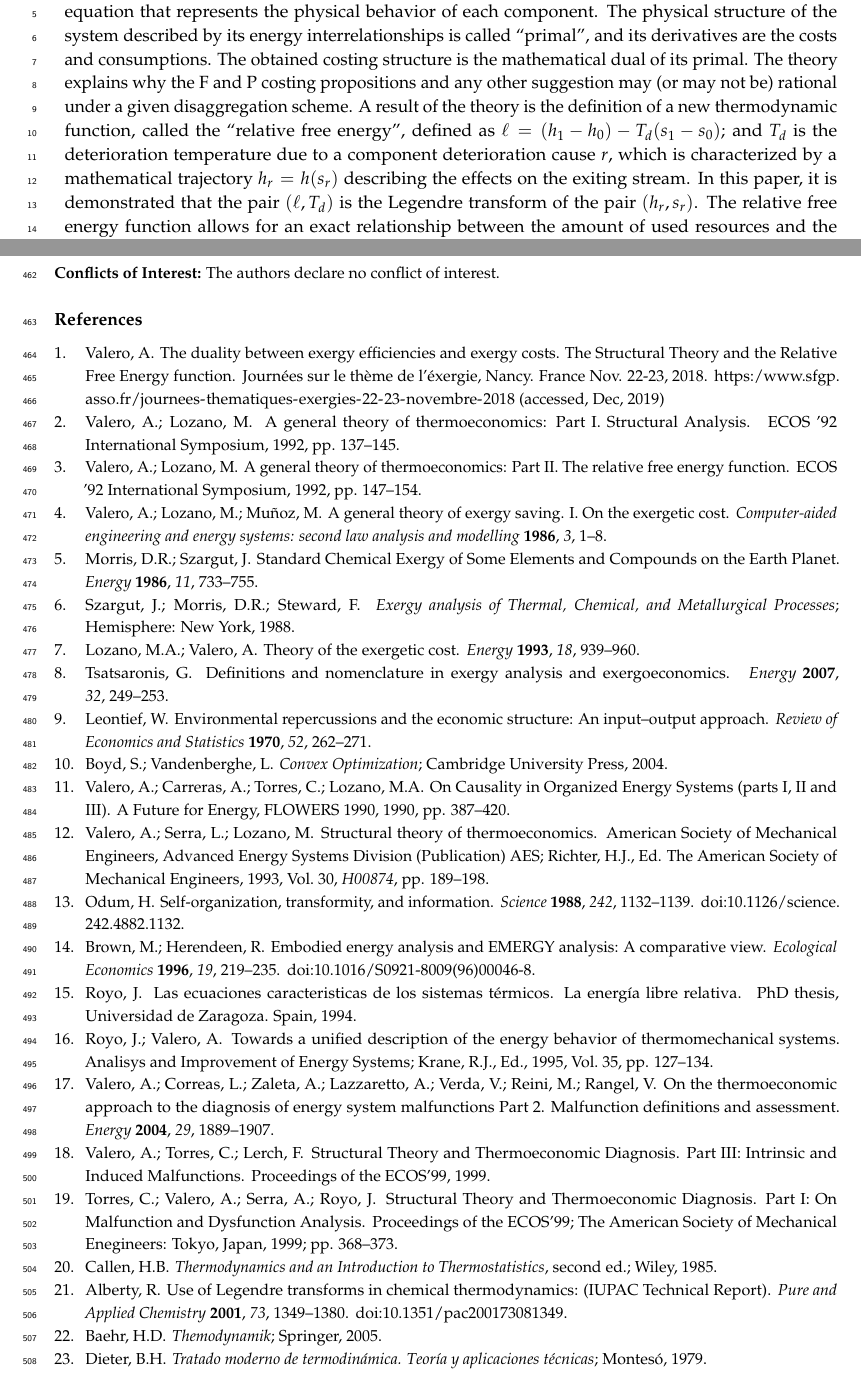
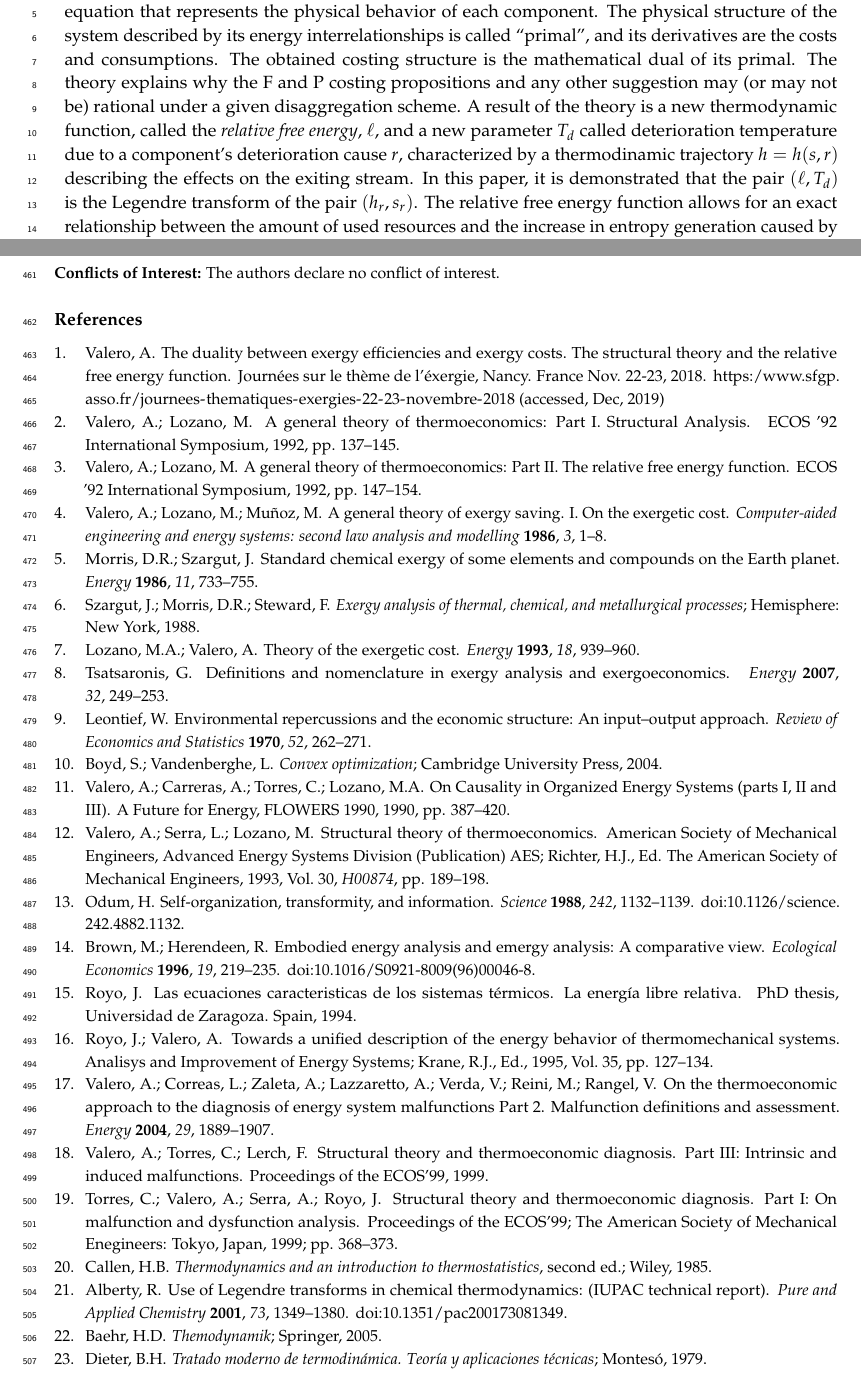
Before and after one commit to ctorrescuadra/RFEST, a LaTeX paper (main.tex): two parts of pages 1 and 17 of 18, joined at a grey line, cut so that both start at the same text. Compiled offline with pdfLaTeX.

Commit message:
Simplify abstract
Simplify abstract and capitalize corrections

```diff
--- a/main.tex
+++ b/main.tex
@@ -40,7 +40,7 @@ $^{1}$ \quad CIRCE Institute, Universidad de Zaragoza, Zaragoza 50018, Spain}
 % Contact information of the corresponding author
 \corres{Correspondence: valero@unizar.es (A.V.); ctorresc@unizar.es (C.T.)}
 % Abstract (Do not insert blank lines, i.e. \\)
-\abstract{Exergy cost analyses have become complementary to the analysis of energy systems. However, such analyses strongly depend on the expertise of the practitioner. This paper presents a mathematical theory that analyzes the decisions and pitfalls of conventional exergy costing based on the efficiencies of components. This theory is based on the definition of a linearized characteristic equation that represents the physical behavior of each component. The physical structure of the system described by its energy interrelationships is called “primal”, and its derivatives are the costs and consumptions. The obtained costing structure is the mathematical dual of its primal. The theory explains why the F and P costing propositions and any other suggestion may (or may not be) rational under a given disaggregation scheme. A result of the theory is the definition of a new thermodynamic function, called the “relative free energy”, defined as $\ell=(h_1 - h_0) - T_d (s_1 - s_0)$; and $T_d$ is the deterioration temperature due to a component deterioration cause $r$, which is characterized by a mathematical trajectory $h_r = h(s_r)$ describing the effects on the exiting stream. In this paper, it is demonstrated that the pair $(\ell,T_d)$ is the Legendre transform of the pair $(h_r,s_r)$. The relative free energy function allows for an exact relationship between the amount of used resources and the increase in entropy generation caused by the deterioration path of the component. Costing with the relative free energy instead of exergy may open a new path for more precise assessments of component deteriorations.}
+\abstract{Exergy cost analyses have become complementary to the analysis of energy systems. However, such analyses strongly depend on the expertise of the practitioner. This paper presents a mathematical theory that analyzes the decisions and pitfalls of conventional exergy costing based on the efficiencies of components. This theory is based on the definition of a linearized characteristic equation that represents the physical behavior of each component. The physical structure of the system described by its energy interrelationships is called “primal”, and its derivatives are the costs and consumptions. The obtained costing structure is the mathematical dual of its primal. The theory explains why the F and P costing propositions and any other suggestion may (or may not be) rational under a given disaggregation scheme. A result of the theory is a new thermodynamic function, called the \emph{relative free energy}, $\ell$, and a new parameter $T_d$ called deterioration temperature due to a component’s deterioration cause $r$, characterized by a thermodinamic trajectory $h=h(s, r)$ describing the effects on the exiting stream. In this paper, it is demonstrated that the pair $(\ell,T_d)$ is the Legendre transform of the pair $(h_r,s_r)$. The relative free energy function allows for an exact relationship between the amount of used resources and the increase in entropy generation caused by the deterioration path of the component. Costing with the relative free energy instead of exergy may open a new path for more precise assessments of component deteriorations.}
 % Keywords
 \keyword{thermoeconomics; structural theory; characteristic equation; exergy cost theory; relative free energy; deterioration temperature;costing assessment; cost conservation equation; exergy dual/primal; thermoeconomic diagnosis.}
 %\setcounter{secnumdepth}{4}
@@ -682,7 +682,7 @@ This theory sketched here opens new fields of knowledge, since new questions app
 	\providecommand{\natexlab}[1]{#1}
 	\bibitem{Nancy2018}
 	Valero, A.
-	\newblock The duality between exergy efficiencies and exergy costs. The Structural Theory and the Relative Free Energy function.
+	\newblock The duality between exergy efficiencies and exergy costs. The structural theory and the relative free energy function.
 	\newblock Journées sur le thème de l'éxergie, Nancy. France Nov. 22-23, 2018.
 	\newblock {\changeurlcolor{black}\url{https:/www.sfgp.asso.fr/journees-thematiques-exergies-22-23-novembre-2018} (accessed, Dec, 2019)}
 
@@ -700,18 +700,16 @@ This theory sketched here opens new fields of knowledge, since new questions app
 	\bibitem[Valero \em{et~al.}(1986)Valero, Lozano, and Muñoz]{Valero1986a}
 	Valero, A.; Lozano, M.; Muñoz, M.
 	\newblock A general theory of exergy saving. I. On the exergetic cost.
-	\newblock {\em Computer-aided engineering and energy systems: second law
-		analysis and modelling} {\bf 1986}, {\em 3},~1--8.
+	\newblock {\em Computer-aided engineering and energy systems: second law analysis and modelling} {\bf 1986}, {\em 3},~1--8.
 
 	\bibitem[Morris and Szargut(1986)]{Morris1986}
 	Morris, D.R.; Szargut, J.
-	\newblock Standard Chemical Exergy of Some Elements and Compounds on the Earth
-	Planet.
+	\newblock Standard chemical exergy of some elements and compounds on the Earth planet.
 	\newblock {\em Energy} {\bf 1986}, {\em 11},~733--755.
 
 	\bibitem[Szargut \em{et~al.}(1988)Szargut, Morris, and Steward]{Szargut1988}
 	Szargut, J.; Morris, D.R.; Steward, F.
-	\newblock {\em Exergy analysis of Thermal, Chemical, and Metallurgical Processes}; Hemisphere: New York,  1988.
+	\newblock {\em Exergy analysis of thermal, chemical, and metallurgical processes}; Hemisphere: New York,  1988.
 
 	\bibitem[Lozano and Valero(1993)]{Lozano1993}
 	Lozano, M.A.; Valero, A.
@@ -730,7 +728,7 @@ This theory sketched here opens new fields of knowledge, since new questions app
 
 	\bibitem[Boyd and Vandenberghe(2004)]{Boyd2004}
 	Boyd, S.; Vandenberghe, L.
-	\newblock {\em Convex {O}ptimization}; Cambridge University Press,  2004.
+	\newblock {\em Convex optimization}; Cambridge University Press,  2004.
 
 	\bibitem[Valero \em{et~al.}(1990)Valero, Carreras, Torres, and
 	Lozano]{Valero1990d}
@@ -755,7 +753,7 @@ This theory sketched here opens new fields of knowledge, since new questions app
 
 	\bibitem[Brown and Herendeen(1996)]{Brown1996}
 	Brown, M.; Herendeen, R.
-	\newblock Embodied energy analysis and EMERGY analysis: A comparative view.
+	\newblock Embodied energy analysis and emergy analysis: A comparative view.
 	\newblock {\em Ecological Economics} {\bf 1996}, {\em 19},~219--235.
 	\newblock
 	doi:{\changeurlcolor{black}\href{https://doi.org/10.1016/S0921-8009(96)00046-8}{\detokenize{10.1016/S0921-8009(96)00046-8}}}.
@@ -783,25 +781,22 @@ This theory sketched here opens new fields of knowledge, since new questions app
 
 	\bibitem[Valero \em{et~al.}(1999)Valero, Torres, and Lerch]{Valero1999c}
 	Valero, A.; Torres, C.; Lerch, F.
-	\newblock Structural Theory and Thermoeconomic Diagnosis. Part III: Intrinsic and Induced Malfunctions.
+	\newblock Structural theory and thermoeconomic diagnosis. Part III: Intrinsic and induced malfunctions.
 	\newblock  Proceedings of the ECOS'99,  1999.
 
 	\bibitem[Torres \em{et~al.}(1999)Torres, Valero, Serra, and Royo]{Torres1999}
 	Torres, C.; Valero, A.; Serra, A.; Royo, J.
-	\newblock Structural Theory and Thermoeconomic Diagnosis. Part I: On
-	Malfunction and Dysfunction Analysis.
-	\newblock  Proceedings of the ECOS'99; The American Society of Mechanical
-	Enegineers: Tokyo, Japan,  1999; pp. 368--373.
+	\newblock Structural theory and thermoeconomic diagnosis. Part I: On
+	malfunction and dysfunction analysis.
+	\newblock  Proceedings of the ECOS'99; The American Society of Mechanical Enegineers: Tokyo, Japan,  1999; pp. 368--373.
 
 	\bibitem[Callen(1985)]{Callen1985}
 	Callen, H.B.
-	\newblock {\em Thermodynamics and an {I}ntroduction to {T}hermostatistics},
-	second ed.; Wiley,  1985.
+	\newblock {\em Thermodynamics and an introduction to thermostatistics}, second ed.; Wiley,  1985.
 
 	\bibitem[Alberty(2001)]{Alberty2001}
 	Alberty, R.
-	\newblock Use of Legendre transforms in chemical thermodynamics: (IUPAC
-	Technical Report).
+	\newblock Use of Legendre transforms in chemical thermodynamics: (IUPAC technical report).
 	\newblock {\em Pure and Applied Chemistry} {\bf 2001}, {\em 73},~1349--1380.
 	\newblock
 	doi:{\changeurlcolor{black}\href{https://doi.org/10.1351/pac200173081349}{\detokenize{10.1351/pac200173081349}}}.
```
Also changed, not shown: main.pdf, main.tex (20 more changed lines).
